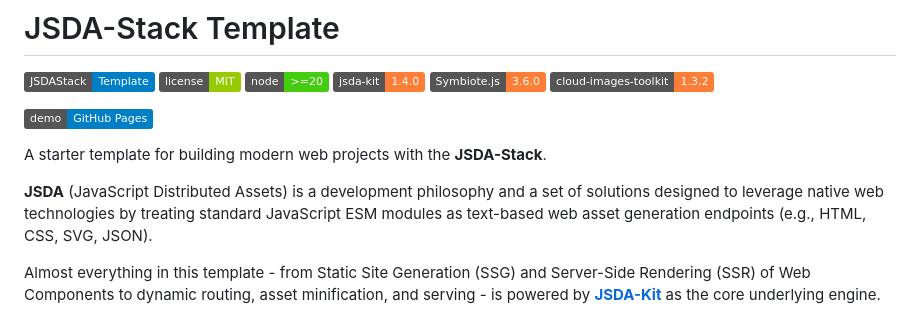
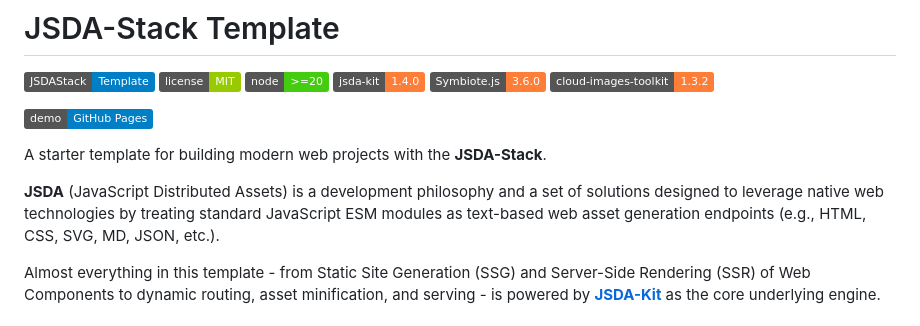
Before and after one commit to rnd-pro/jsda-template, a Markdown page: README.md, the part around the change. Drawn GitHub-style; badges without logos.

Commit message:
docs: update JSDA definition in README to include MD and additional asset types

```diff
--- a/README.md
+++ b/README.md
@@ -11,7 +11,7 @@
 
 A starter template for building modern web projects with the **JSDA-Stack**.
 
-**JSDA** (JavaScript Distributed Assets) is a development philosophy and a set of solutions designed to leverage native web technologies by treating standard JavaScript ESM modules as text-based web asset generation endpoints (e.g., HTML, CSS, SVG, JSON).
+**JSDA** (JavaScript Distributed Assets) is a development philosophy and a set of solutions designed to leverage native web technologies by treating standard JavaScript ESM modules as text-based web asset generation endpoints (e.g., HTML, CSS, SVG, MD, JSON, etc.).
 
 Almost everything in this template - from Static Site Generation (SSG) and Server-Side Rendering (SSR) of Web Components to dynamic routing, asset minification, and serving - is powered by **[JSDA-Kit](https://github.com/rnd-pro/jsda-kit)** as the core underlying engine.
 
```
